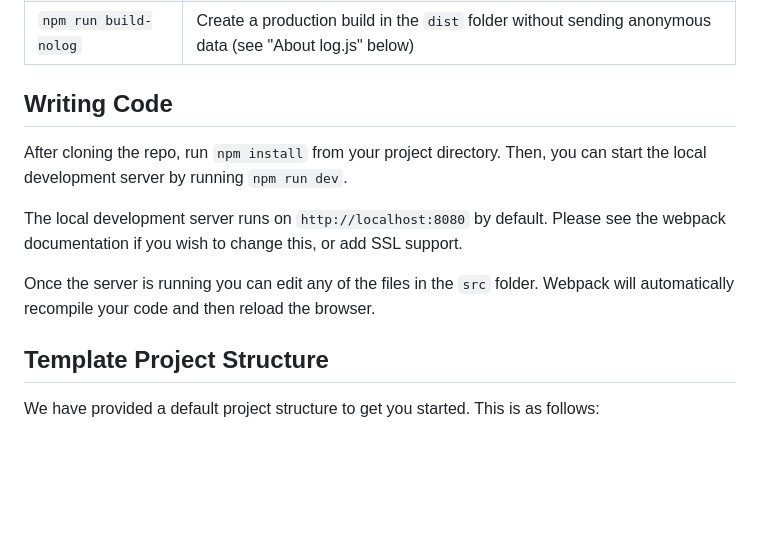
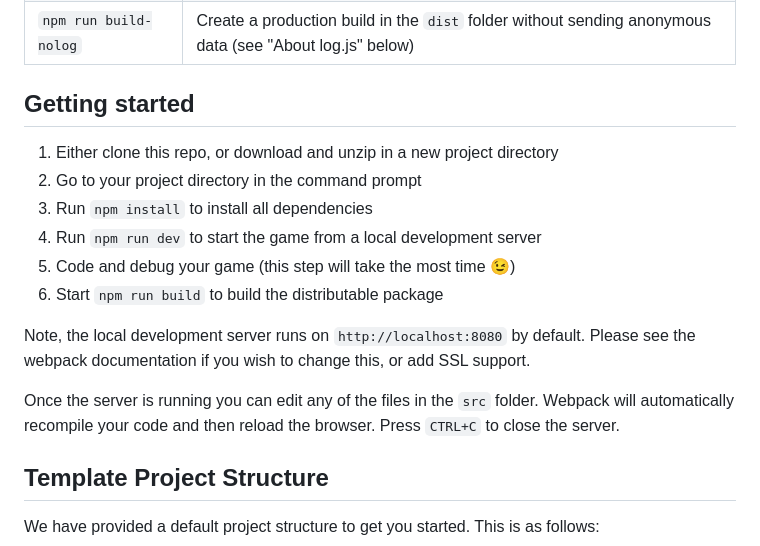
Before and after one commit to phaserjs/template-webpack, a Markdown page: README.md, the part around the change. Drawn GitHub-style; blank space fills up the shorter version.

Commit message:
Update README.md
Clarify the getting started part, make it more straight forward and to the point.

It may seem like too much handholding, but I know from experience that a lot of newcomers will appreciate step-by-step directions.

```diff
--- a/README.md
+++ b/README.md
@@ -27,13 +27,18 @@ This template has been updated for:
 | `npm run dev-nolog` | Launch a development web server without sending anonymous data (see "About log.js" below) |
 | `npm run build-nolog` | Create a production build in the `dist` folder without sending anonymous data (see "About log.js" below) |
 
-## Writing Code
+## Getting started
 
-After cloning the repo, run `npm install` from your project directory. Then, you can start the local development server by running `npm run dev`.
+1. Either clone this repo, or download and unzip in a new project directory
+2. Go to your project directory in the command prompt
+3. Run `npm install` to install all dependencies
+4. Run `npm run dev` to start the game from a local development server
+5. Code and debug your game (this step will take the most time 😉)
+6. Start `npm run build` to build the distributable package
 
-The local development server runs on `http://localhost:8080` by default. Please see the webpack documentation if you wish to change this, or add SSL support.
+Note, the local development server runs on `http://localhost:8080` by default. Please see the webpack documentation if you wish to change this, or add SSL support.
 
-Once the server is running you can edit any of the files in the `src` folder. Webpack will automatically recompile your code and then reload the browser.
+Once the server is running you can edit any of the files in the `src` folder. Webpack will automatically recompile your code and then reload the browser. Press `CTRL+C` to close the server.
 
 ## Template Project Structure
 
```
